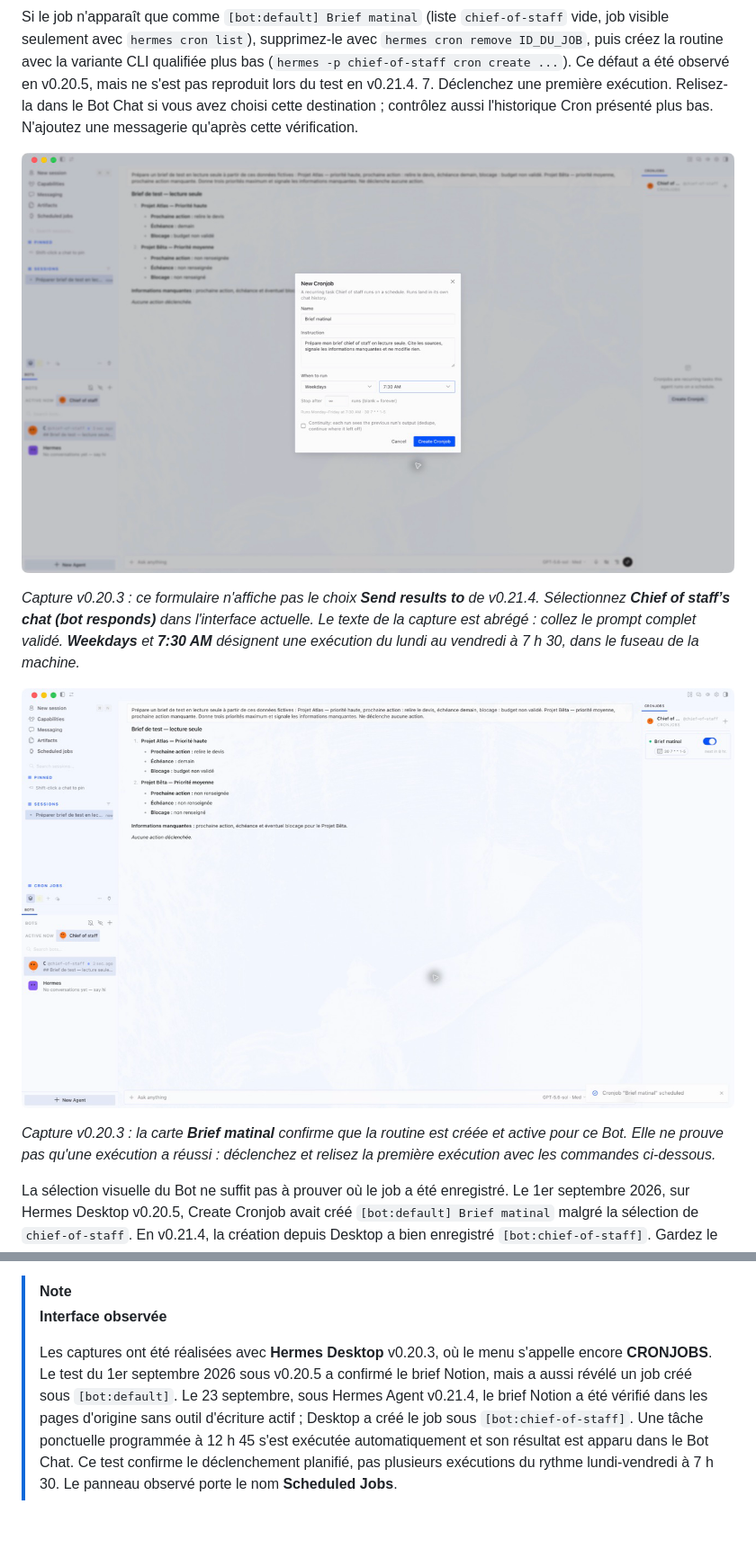
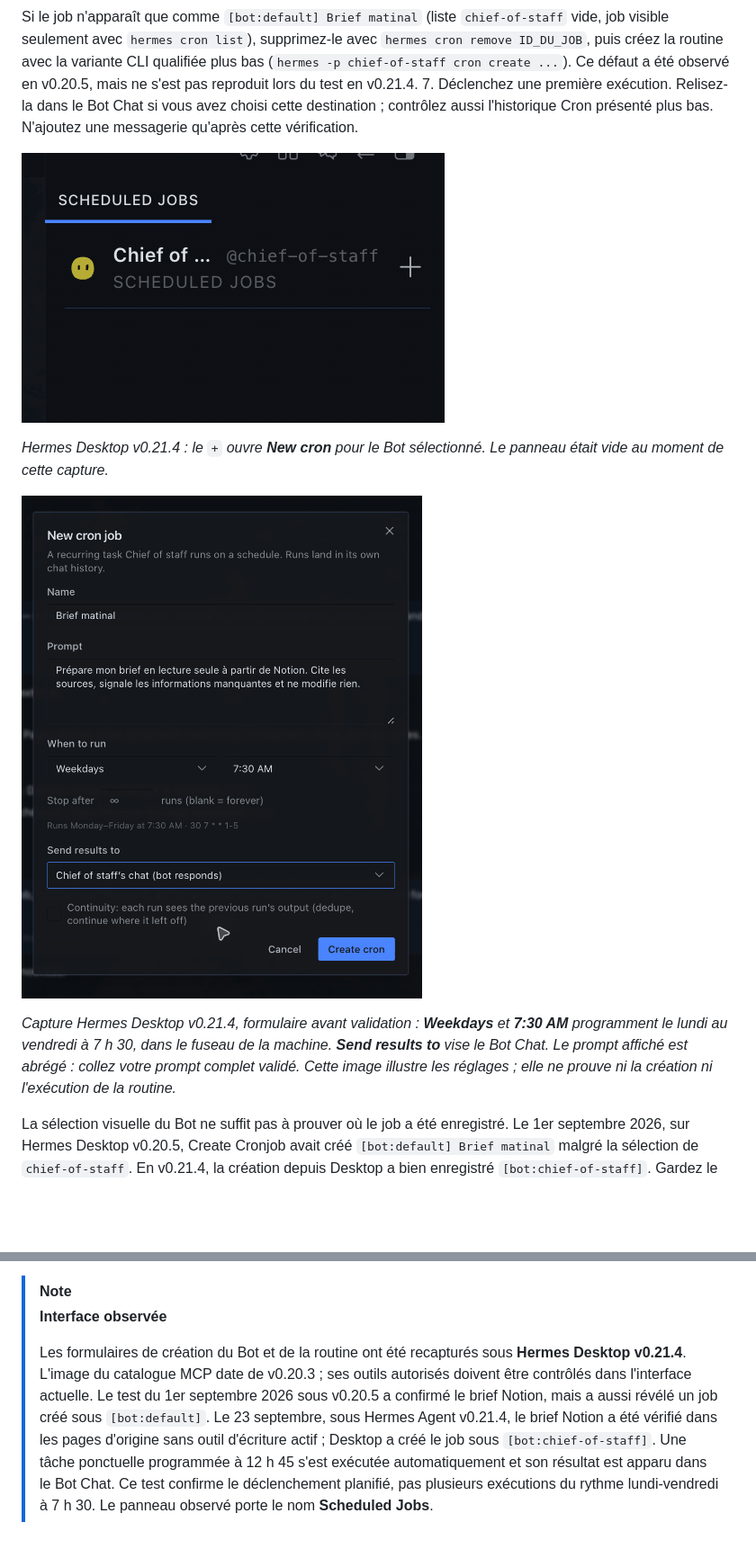
Before and after one commit to lel-media/AI_toolbox, a Markdown page: Installer Hermes et créer son chief of staff open source/README.md, 2 parts joined by grey strips. Shown at 90% size. Rendered like a GitHub page; pictures changed too: Installer Hermes et créer son chief of staff open source/images/06-routine-chief-of-staff-dans-bot-mode.png, Installer Hermes et créer son chief of staff open source/images/07-panneau-scheduled-jobs-v0.21.4.png (added), Installer Hermes et créer son chief of staff open source/images/07-routine-active-dans-bot-mode.png (deleted); blank space fills up the shorter version.

Commit message:
Actualiser les captures du parcours Hermes Bot

```diff
--- a/Installer Hermes et créer son chief of staff open source/README.md
+++ b/Installer Hermes et créer son chief of staff open source/README.md
@@ -425,13 +421,13 @@ hermes cron list
 Si le job n'apparaît que comme `[bot:default] Brief matinal` (liste `chief-of-staff` vide, job visible seulement avec `hermes cron list`), supprimez-le avec `hermes cron remove ID_DU_JOB`, puis créez la routine avec la variante CLI qualifiée plus bas (`hermes -p chief-of-staff cron create ...`). Ce défaut a été observé en v0.20.5, mais ne s'est pas reproduit lors du test en v0.21.4.
 7. Déclenchez une première exécution. Relisez-la dans le Bot Chat si vous avez choisi cette destination ; contrôlez aussi l'historique Cron présenté plus bas. N'ajoutez une messagerie qu'après cette vérification.
 
+![Panneau Scheduled Jobs du Bot avec bouton plus pour ajouter une routine](./images/07-panneau-scheduled-jobs-v0.21.4.png)
+
+*Hermes Desktop v0.21.4 : le `+` ouvre **New cron** pour le Bot sélectionné. Le panneau était vide au moment de cette capture.*
+
 ![Créer la routine Brief matinal dans Bot Mode](./images/06-routine-chief-of-staff-dans-bot-mode.png)
 
-*Capture v0.20.3 : ce formulaire n'affiche pas le choix **Send results to** de v0.21.4. Sélectionnez **Chief of staff’s chat (bot responds)** dans l'interface actuelle. Le texte de la capture est abrégé : collez le prompt complet validé. **Weekdays** et **7:30 AM** désignent une exécution du lundi au vendredi à 7 h 30, dans le fuseau de la machine.*
-
-![Routine Brief matinal active dans le panneau CRONJOBS](./images/07-routine-active-dans-bot-mode.png)
-
-*Capture v0.20.3 : la carte **Brief matinal** confirme que la routine est créée et active pour ce Bot. Elle ne prouve pas qu'une exécution a réussi : déclenchez et relisez la première exécution avec les commandes ci-dessous.*
+*Capture Hermes Desktop v0.21.4, formulaire avant validation : **Weekdays** et **7:30 AM** programment le lundi au vendredi à 7 h 30, dans le fuseau de la machine. **Send results to** vise le Bot Chat. Le prompt affiché est abrégé : collez votre prompt complet validé. Cette image illustre les réglages ; elle ne prouve ni la création ni l'exécution de la routine.*
 
 La sélection visuelle du Bot ne suffit pas à prouver où le job a été enregistré. Le 1er septembre 2026, sur Hermes Desktop v0.20.5, Create Cronjob avait créé `[bot:default] Brief matinal` malgré la sélection de `chief-of-staff`. En v0.21.4, la création depuis Desktop a bien enregistré `[bot:chief-of-staff]`. Gardez le contrôle avec `cron list` : il reste utile si l'interface ou la version change.
 
@@ -529,4 +525,4 @@ Documentation utile en plus, sans remplacer les pages ci-dessus : [installation]
 > [!NOTE]
 > **Interface observée**
 >
-> Les captures ont été réalisées avec **Hermes Desktop** v0.20.3, où le menu s'appelle encore **CRONJOBS**. Le test du 1er septembre 2026 sous v0.20.5 a confirmé le brief Notion, mais a aussi révélé un job créé sous `[bot:default]`. Le 23 septembre, sous Hermes Agent v0.21.4, le brief Notion a été vérifié dans les pages d'origine sans outil d'écriture actif ; Desktop a créé le job sous `[bot:chief-of-staff]`. Une tâche ponctuelle programmée à 12 h 45 s'est exécutée automatiquement et son résultat est apparu dans le Bot Chat. Ce test confirme le déclenchement planifié, pas plusieurs exécutions du rythme lundi-vendredi à 7 h 30. Le panneau observé porte le nom **Scheduled Jobs**.
+> Les formulaires de création du Bot et de la routine ont été recapturés sous **Hermes Desktop v0.21.4**. L'image du catalogue MCP date de v0.20.3 ; ses outils autorisés doivent être contrôlés dans l'interface actuelle. Le test du 1er septembre 2026 sous v0.20.5 a confirmé le brief Notion, mais a aussi révélé un job créé sous `[bot:default]`. Le 23 septembre, sous Hermes Agent v0.21.4, le brief Notion a été vérifié dans les pages d'origine sans outil d'écriture actif ; Desktop a créé le job sous `[bot:chief-of-staff]`. Une tâche ponctuelle programmée à 12 h 45 s'est exécutée automatiquement et son résultat est apparu dans le Bot Chat. Ce test confirme le déclenchement planifié, pas plusieurs exécutions du rythme lundi-vendredi à 7 h 30. Le panneau observé porte le nom **Scheduled Jobs**.
```
Also changed, not shown: other parts of Installer Hermes et créer son chief of staff open source/README.md (+7 -11 lines), Installer Hermes et créer son chief of staff open source/images/04-hermes-bot-mode-roster.png (deleted), Installer Hermes et créer son chief of staff open source/images/05-creer-chief-of-staff-dans-bot-mode.png.
